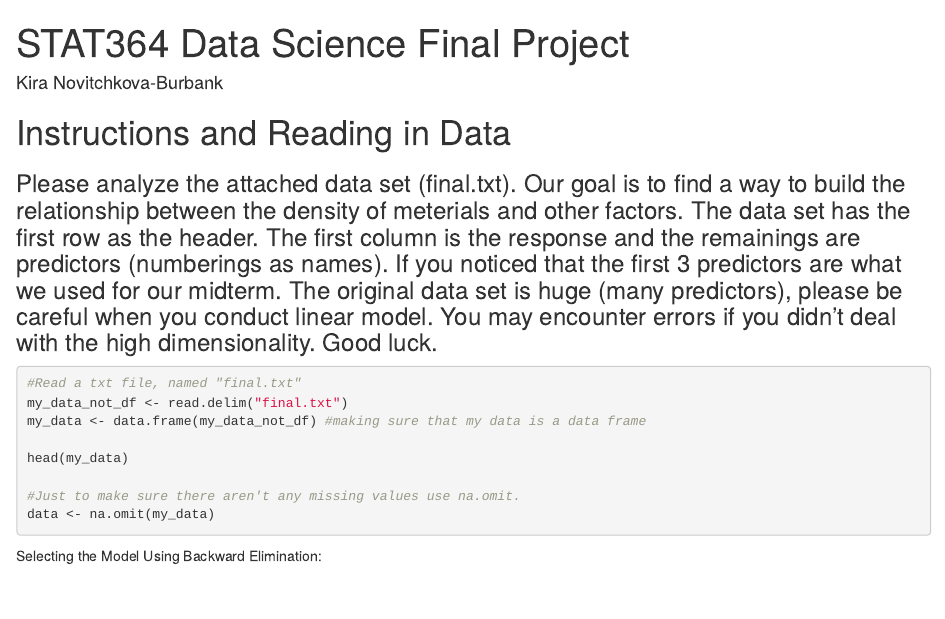
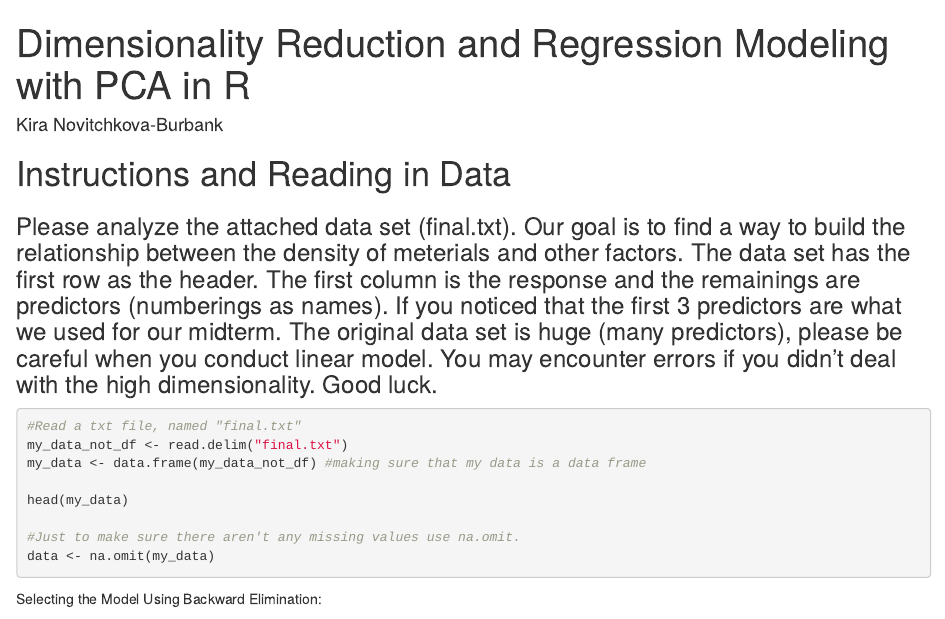
Before and after one commit to kirbur3/data_science_with_R, an R Markdown document (Dimensionality Reduction and Regression Modeling with PCA in R.Rmd): the page in a window 1100 px wide, from its top. Rendered offline with R 4.5, knitr and Pandoc, with nearby package versions; the code chunks are not run, so their results and figures are left out; drawn as R Markdown's standard HTML page in place of the format the file asks for.

Commit message:
Update and rename STAT364 Data Science Final Class Project (R).Rmd to Dimensionality Reduction and Regression Modeling with PCA in R.Rmd

```diff
--- a/STAT364 Data Science Final Class Project (R).Rmd
+++ b/Dimensionality Reduction and Regression Modeling with PCA in R.Rmd
@@ -1,5 +1,5 @@
 ---
-title: "STAT364 Data Science Final Project"
+title: "Dimensionality Reduction and Regression Modeling with PCA in R"
 author: "Kira Novitchkova-Burbank"
 output: rmdformats::material
 ---
```
